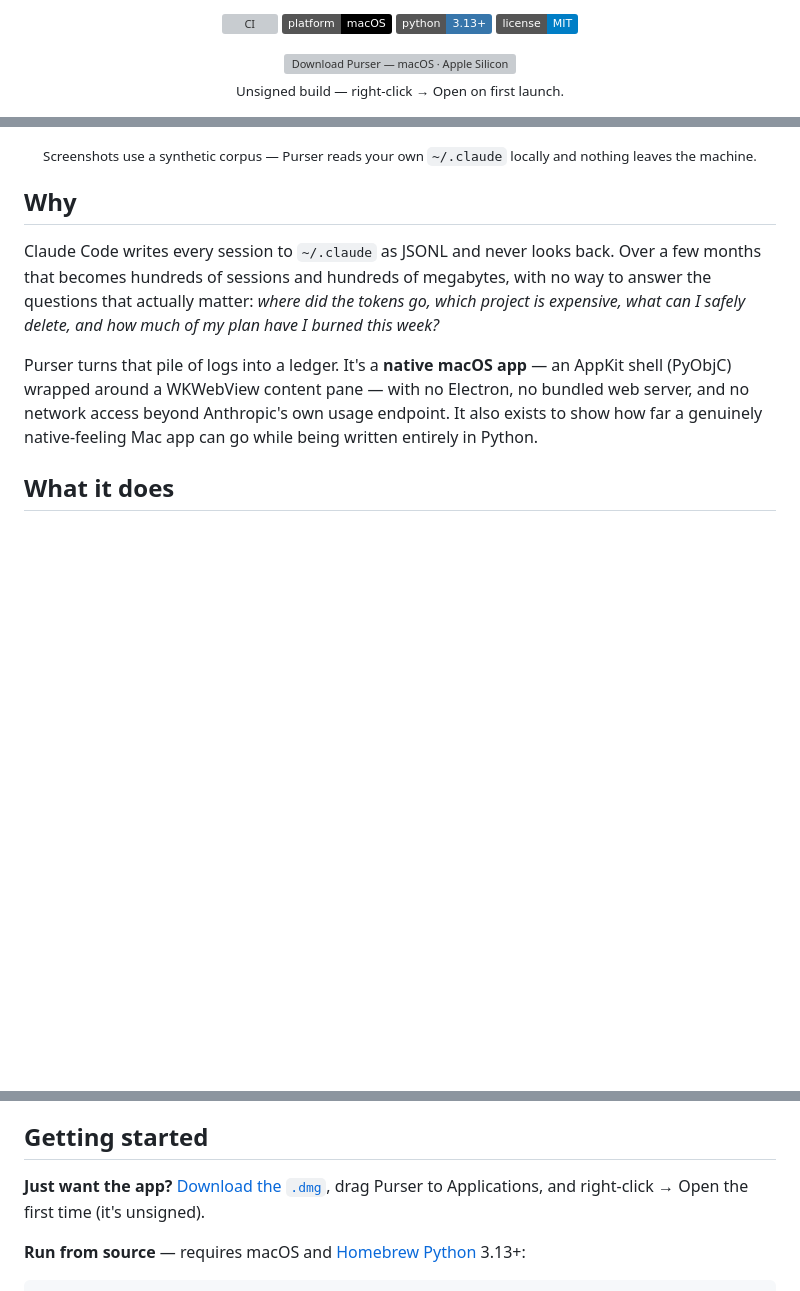
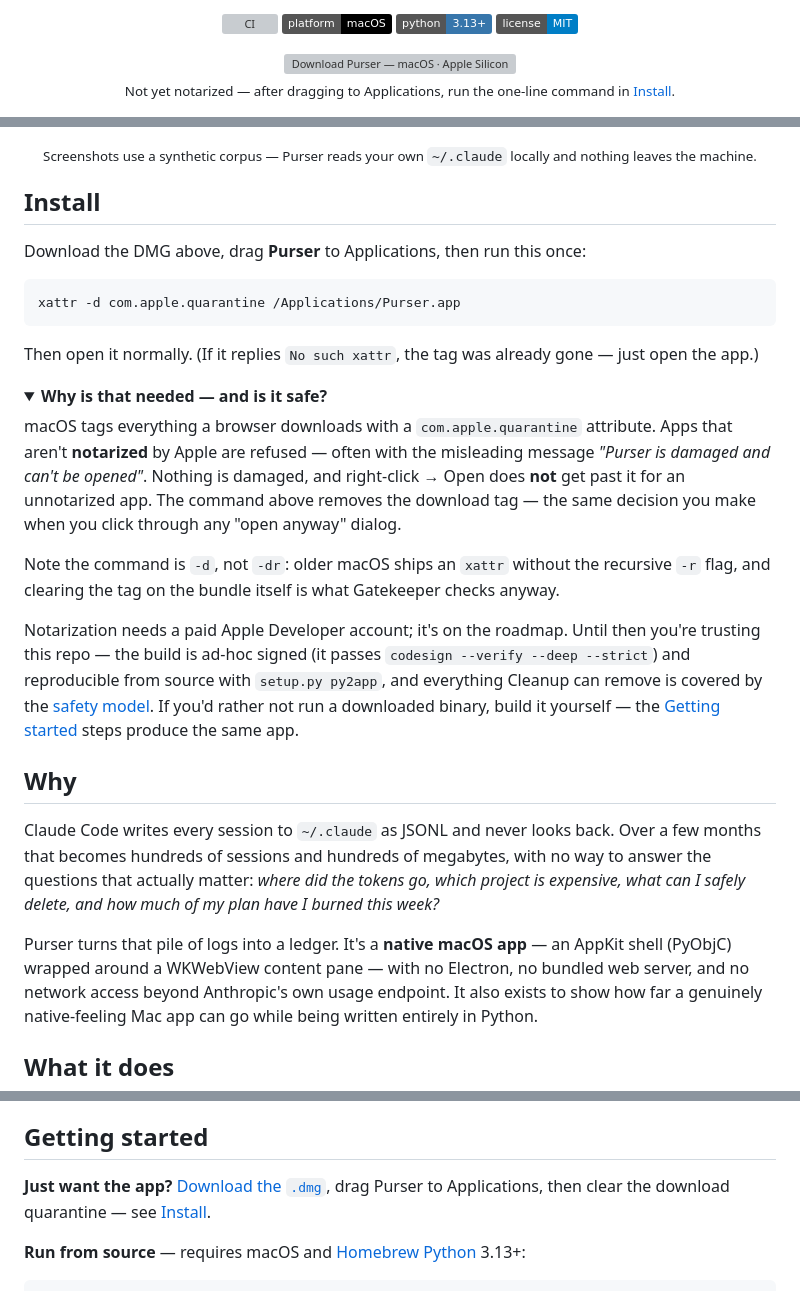
Before and after one commit to onembyte/purser, a Markdown page: README.md, 3 parts joined by grey strips. GitHub-like rendering; folded sections open; badges without logos; blank space fills up the shorter version; grey boxes are pictures that could not be loaded.

Commit message:
Install docs: clear the quarantine tag instead of "right-click → Open"
Right-click → Open does NOT get past Gatekeeper for an unnotarized app - it is
refused with "Purser is damaged and can't be opened", which is misleading. Document
the xattr command that actually works, with an explainer on what it does and why,
and a build-from-source alternative. Uses the portable `xattr -d` (older macOS ships
an xattr with no recursive -r, and the tag on the bundle itself is what Gatekeeper
checks). Replicates the install fixes from onembyte/alpheus.

Co-Authored-By: Claude Opus 5 (1M context) <noreply@anthropic.com>
Claude-Session: https://claude.ai/code/session_01Wg1kci7i9v6ggsrvDKcbpQ

````diff
--- a/README.md
+++ b/README.md
@@ -27,7 +27,7 @@
     <img src="docs/download-button.svg" width="400" alt="Download Purser — macOS · Apple Silicon · .dmg" />
   </a>
   <br />
-  <sub>Unsigned build — right-click → Open on first launch.</sub>
+  <sub>Not yet notarized — after dragging to Applications, run the one-line command in <a href="#install">Install</a>.</sub>
 </p>
 
 <p align="center">
@@ -38,3 +38,36 @@
   <img src="docs/design/cleanup.png" width="356" alt="Cleanup — triage sessions by size, age, message count, or cost" />
 </p>
 <p align="center"><sub>Screenshots use a synthetic corpus — Purser reads your own <code>~/.claude</code> locally and nothing leaves the machine.</sub></p>
+
+## Install
+
+Download the DMG above, drag **Purser** to Applications, then run this once:
+
+```bash
+xattr -d com.apple.quarantine /Applications/Purser.app
+```
+
+Then open it normally. (If it replies `No such xattr`, the tag was already gone —
+just open the app.)
+
+<details>
+<summary><b>Why is that needed — and is it safe?</b></summary>
+
+macOS tags everything a browser downloads with a `com.apple.quarantine`
+attribute. Apps that aren't **notarized** by Apple are refused — often with the
+misleading message *"Purser is damaged and can't be opened"*. Nothing is damaged,
+and right-click → Open does **not** get past it for an unnotarized app. The
+command above removes the download tag — the same decision you make when you click
+through any "open anyway" dialog.
+
+Note the command is `-d`, not `-dr`: older macOS ships an `xattr` without the
+recursive `-r` flag, and clearing the tag on the bundle itself is what Gatekeeper
+checks anyway.
+
+Notarization needs a paid Apple Developer account; it's on the roadmap. Until
+then you're trusting this repo — the build is ad-hoc signed (it passes
+`codesign --verify --deep --strict`) and reproducible from source with
+`setup.py py2app`, and everything Cleanup can remove is covered by the
+[safety model](#safety). If you'd rather not run a downloaded binary, build it
+yourself — the [Getting started](#getting-started) steps produce the same app.
+
@@ -154,7 +188,7 @@ flowchart LR
 ## Getting started
 
 **Just want the app?** [Download the `.dmg`](https://github.com/onembyte/purser/releases/latest/download/Purser-macOS.dmg),
-drag Purser to Applications, and right-click → Open the first time (it's unsigned).
+drag Purser to Applications, then clear the download quarantine — see [Install](#install).
 
 **Run from source** — requires macOS and [Homebrew Python](https://formulae.brew.sh/formula/python) 3.13+:
 
````
Also changed, not shown: other parts of README.md (+1 -0 lines).
